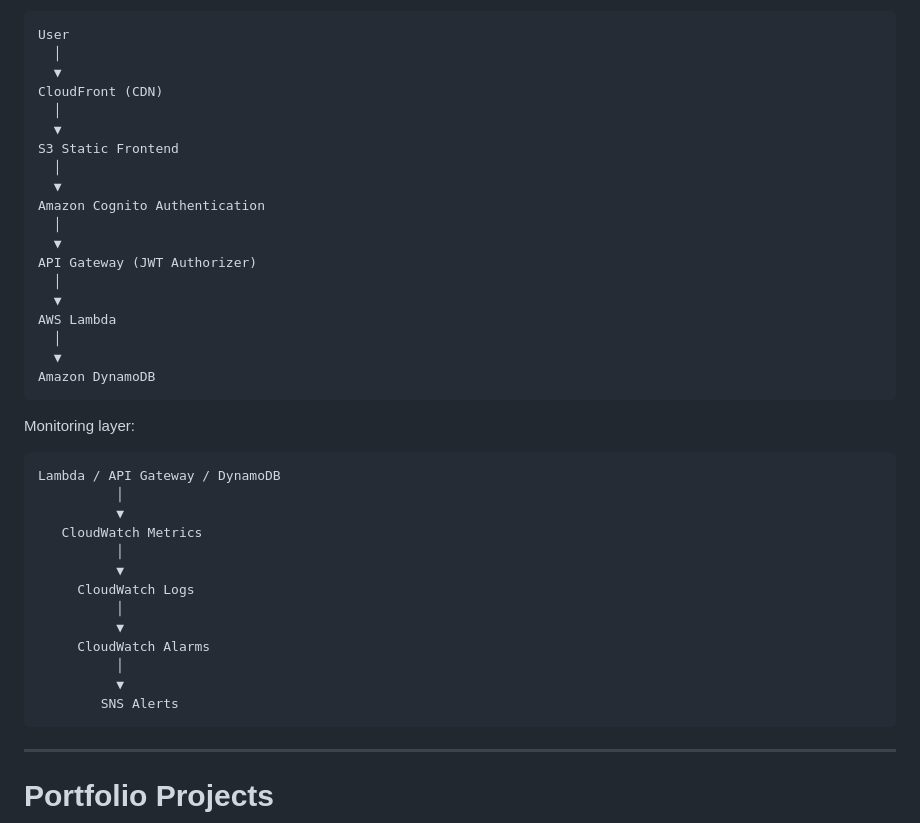
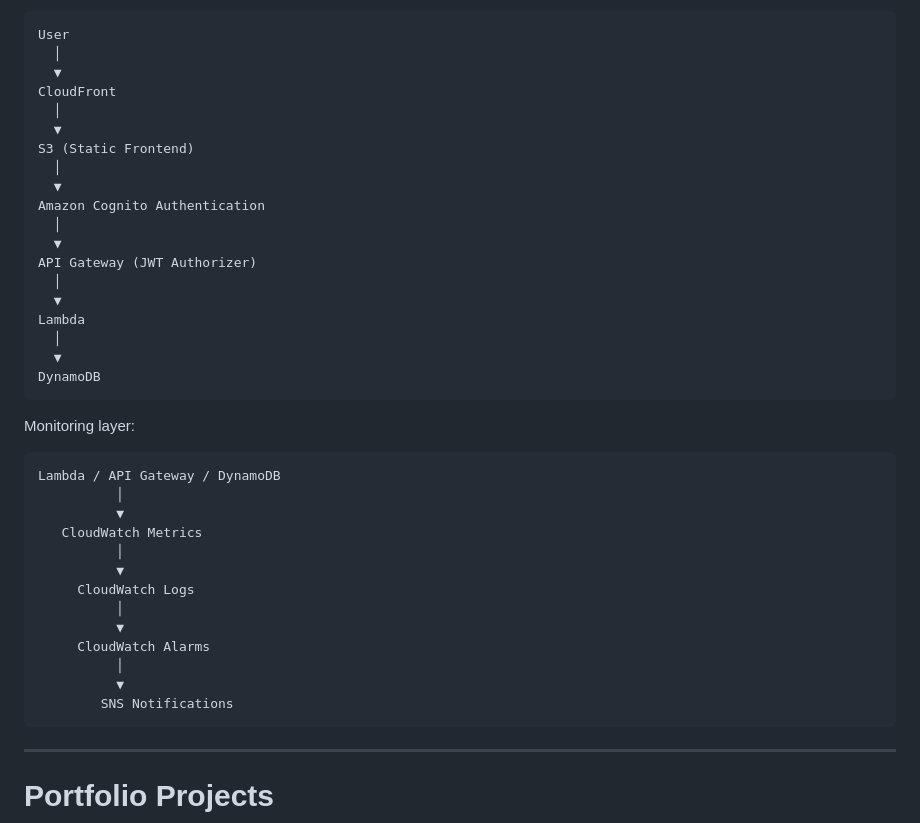
Before and after one commit to yusukeemata/cloud-portfolio, a Markdown page: README.md, the part around the change. Drawn GitHub-style.

````diff
--- a/README.md
+++ b/README.md
@@ -37,10 +37,10 @@ Architecture flow:
 User
   │
   ▼
-CloudFront (CDN)
+CloudFront
   │
   ▼
-S3 Static Frontend
+S3 (Static Frontend)
   │
   ▼
 Amazon Cognito Authentication
@@ -49,10 +49,10 @@ Amazon Cognito Authentication
 API Gateway (JWT Authorizer)
   │
   ▼
-AWS Lambda
+Lambda
   │
   ▼
-Amazon DynamoDB
+DynamoDB
 ```
 
 Monitoring layer:
@@ -70,7 +70,7 @@ Lambda / API Gateway / DynamoDB
      CloudWatch Alarms
           │
           ▼
-        SNS Alerts
+        SNS Notifications
 ```
 
 ---
````
